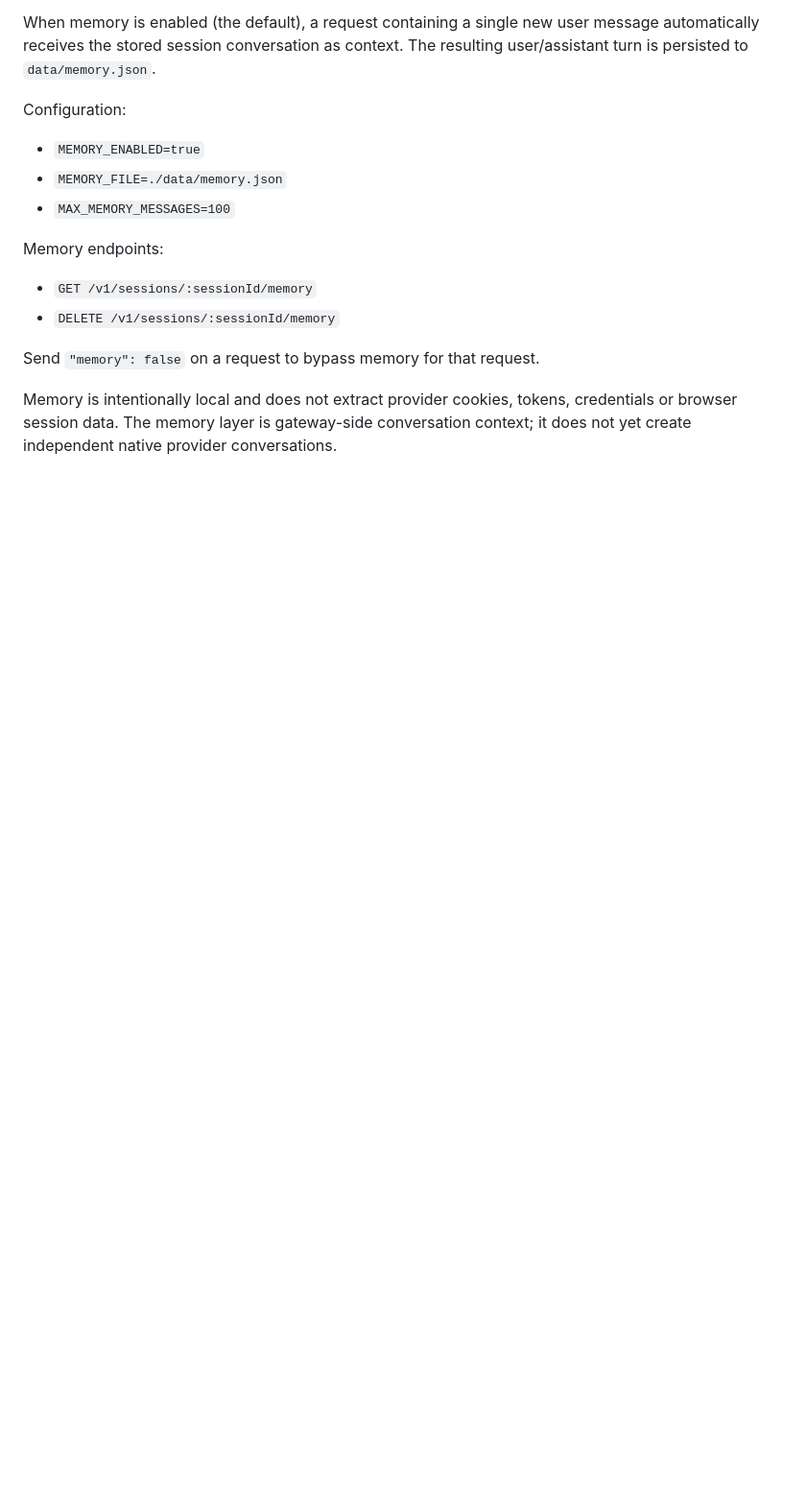
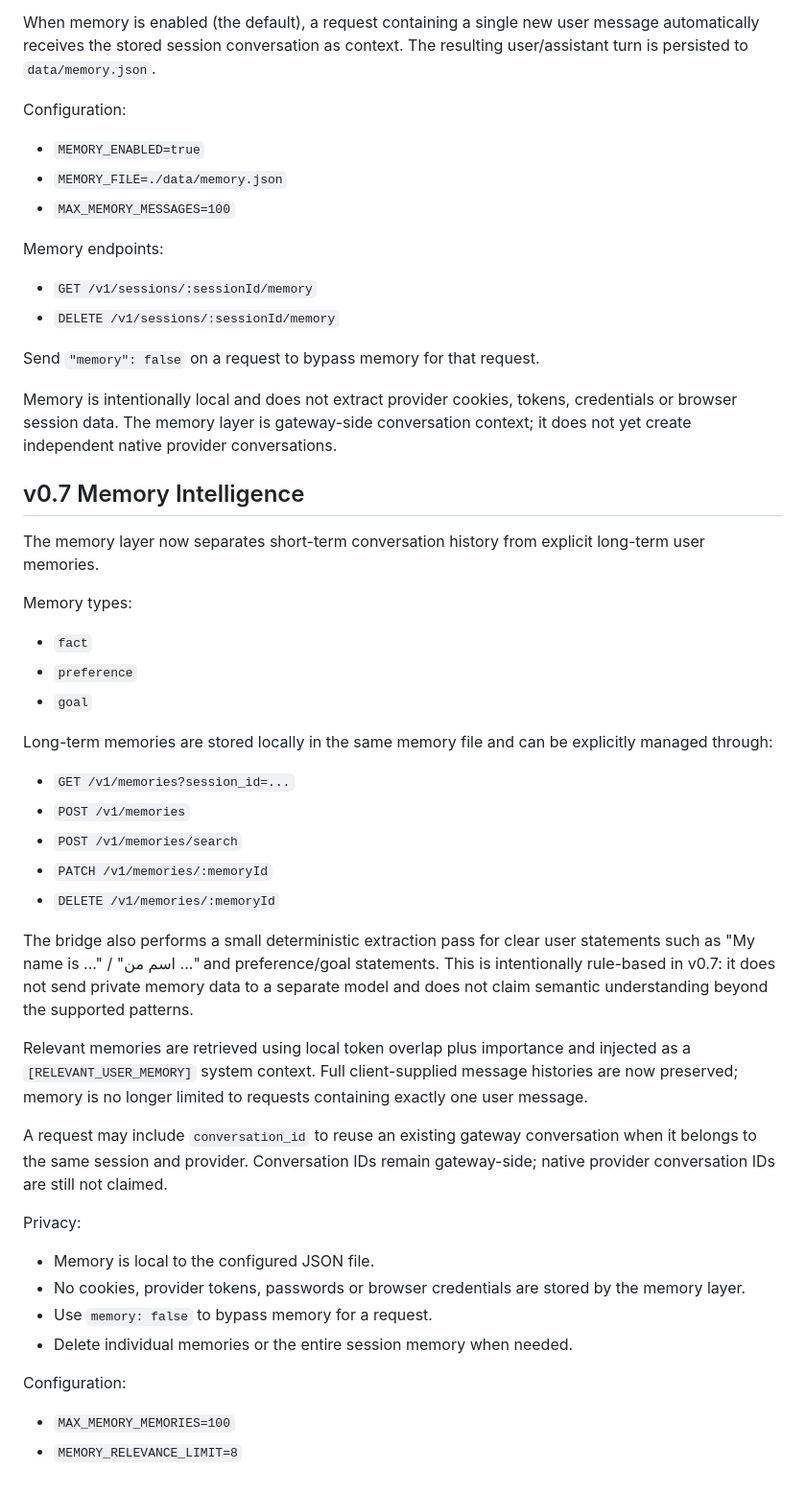
Before and after one commit to mhrrasekh/LLM2, a Markdown page: README.md, the part around the change. Shown at 96% size. Rendered like a GitHub page; blank space fills up the shorter version.

Commit message:
docs: document v0.7 memory intelligence

```diff
--- a/README.md
+++ b/README.md
@@ -145,3 +145,36 @@ Memory endpoints:
 Send `"memory": false` on a request to bypass memory for that request.
 
 Memory is intentionally local and does not extract provider cookies, tokens, credentials or browser session data. The memory layer is gateway-side conversation context; it does not yet create independent native provider conversations.
+
+
+## v0.7 Memory Intelligence
+
+The memory layer now separates short-term conversation history from explicit long-term user memories.
+
+Memory types:
+- `fact`
+- `preference`
+- `goal`
+
+Long-term memories are stored locally in the same memory file and can be explicitly managed through:
+- `GET /v1/memories?session_id=...`
+- `POST /v1/memories`
+- `POST /v1/memories/search`
+- `PATCH /v1/memories/:memoryId`
+- `DELETE /v1/memories/:memoryId`
+
+The bridge also performs a small deterministic extraction pass for clear user statements such as "My name is ..." / "اسم من ..." and preference/goal statements. This is intentionally rule-based in v0.7: it does not send private memory data to a separate model and does not claim semantic understanding beyond the supported patterns.
+
+Relevant memories are retrieved using local token overlap plus importance and injected as a `[RELEVANT_USER_MEMORY]` system context. Full client-supplied message histories are now preserved; memory is no longer limited to requests containing exactly one user message.
+
+A request may include `conversation_id` to reuse an existing gateway conversation when it belongs to the same session and provider. Conversation IDs remain gateway-side; native provider conversation IDs are still not claimed.
+
+Privacy:
+- Memory is local to the configured JSON file.
+- No cookies, provider tokens, passwords or browser credentials are stored by the memory layer.
+- Use `memory: false` to bypass memory for a request.
+- Delete individual memories or the entire session memory when needed.
+
+Configuration:
+- `MAX_MEMORY_MEMORIES=100`
+- `MEMORY_RELEVANCE_LIMIT=8`
```
